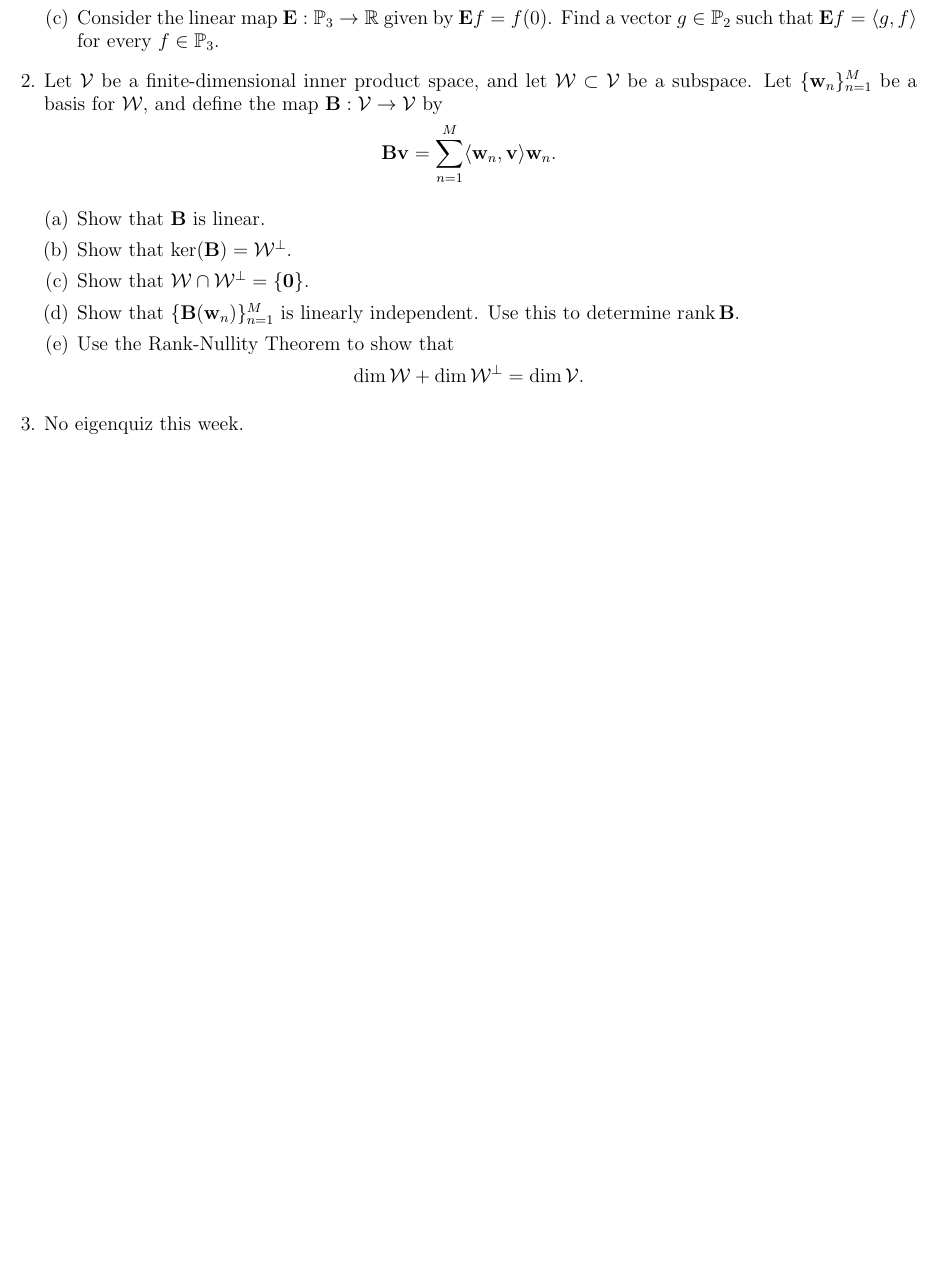
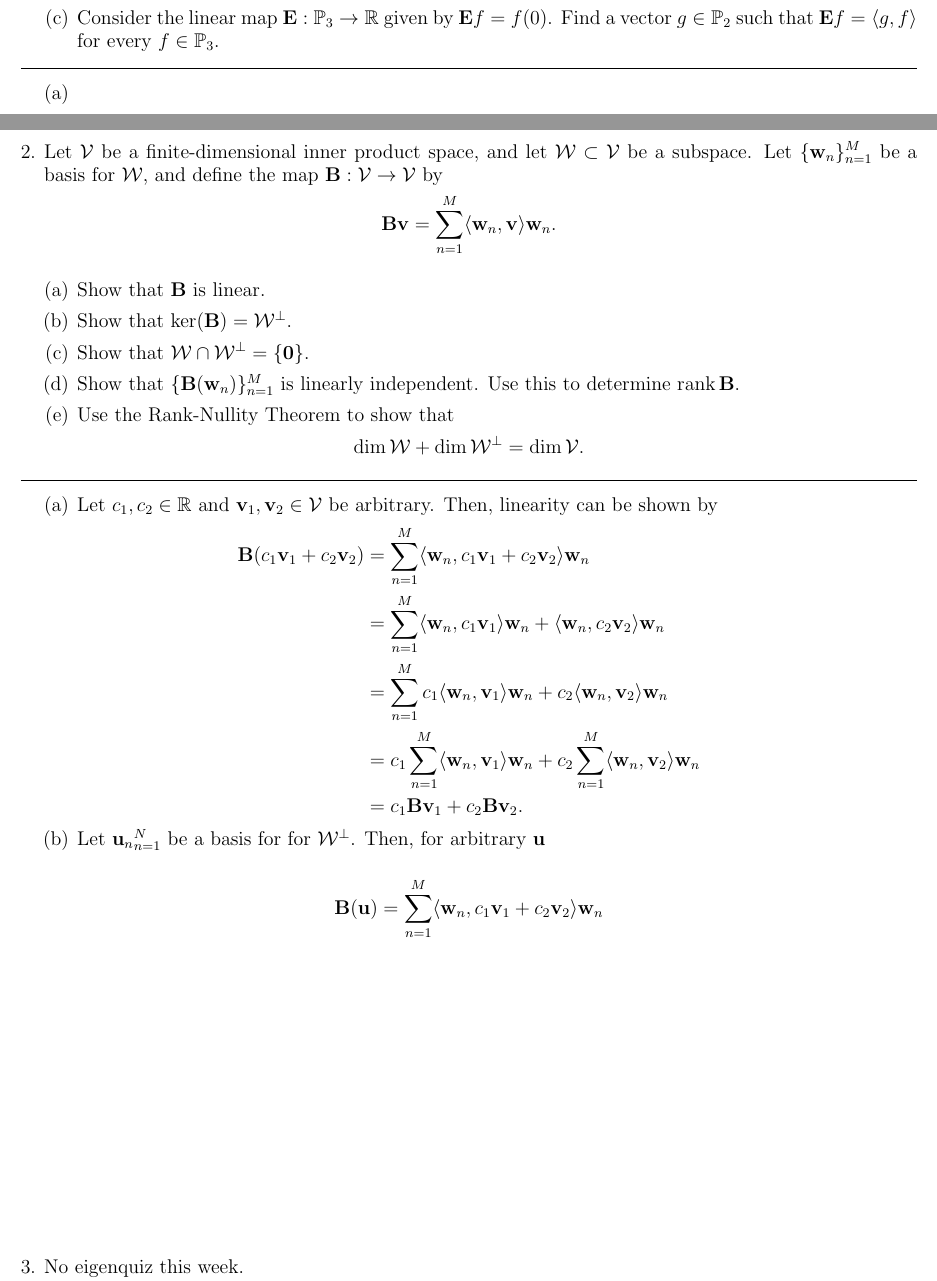
Before and after one commit to bhosley/Schoolwork, a LaTeX problem sheet (2022Q4 - Linear Algebra/HW7/HW7.tex): part of the page before the commit and two parts of pages 1 and 2 of 2 after it, the two joined at a grey line, cut so that both start at the same text, the shorter picture padded with empty space. Compiled offline with pdfLaTeX.

Commit message:
Update HW7.tex

```diff
--- a/2022Q4 - Linear Algebra/HW7/HW7.tex
+++ b/2022Q4 - Linear Algebra/HW7/HW7.tex
@@ -79,6 +79,21 @@
 
 \end{enumerate}\bigskip
 
+%%%%%%%%%%%%%%%%%%%%%%%%%%%%%%%
+%	\begin{ Question 1 }	  %
+%%%%%%%%%%%%%%%%%%%%%%%%%%%%%%%
+\hrule
+\bigskip
+\begin{enumerate}[(a)]
+	\item
+
+
+\end{enumerate}
+%%%%%%%%%%%%%%%%%%%%%%%%%%%%%%%
+%	 \end{ Question 1 }	 	  %
+%%%%%%%%%%%%%%%%%%%%%%%%%%%%%%%
+
+\clearpage
 
 \item Let \(\mathcal{V}\) be a finite-dimensional inner product space, and let \(\mathcal{W}\subset \mathcal{V}\) be a subspace. Let \(\{\mathbf{w}_{n}\}_{n=1}^{M}\) be a basis for \(\mathcal{W}\), and define the map \(\mathbf{B}:\mathcal{V}\to\mathcal{V}\) by
 \[\mathbf{B}\mathbf{v} = \sum_{n=1}^{M}\langle \mathbf{w}_{n},\mathbf{v}\rangle \mathbf{w}_{n}.\]\medskip
@@ -98,6 +113,38 @@
 
 \end{enumerate}\bigskip
 
+%%%%%%%%%%%%%%%%%%%%%%%%%%%%%%%
+%	\begin{ Question 2 }	  %
+%%%%%%%%%%%%%%%%%%%%%%%%%%%%%%%
+\hrule
+\bigskip
+\begin{enumerate}[(a)]
+\item
+Let \(c_1,c_2\in\mathbb{R}\) and \(\mathbf{v}_1,\mathbf{v}_2\in\mathcal{V}\) be arbitrary. Then, linearity can be shown by
+\begin{align*}
+	\mathbf{B}(c_1\mathbf{v}_1+c_2\mathbf{v}_2)
+	&= \sum_{n=1}^{M} \langle \mathbf{w}_n, c_1\mathbf{v}_1+c_2\mathbf{v}_2 \rangle\mathbf{w}_n \\
+	&= \sum_{n=1}^{M} \langle \mathbf{w}_n, c_1\mathbf{v}_1 \rangle\mathbf{w}_n + \langle \mathbf{w}_n,c_2\mathbf{v}_2 \rangle\mathbf{w}_n \\
+	&= \sum_{n=1}^{M} c_1\langle \mathbf{w}_n,\mathbf{v}_1 \rangle\mathbf{w}_n + c_2\langle \mathbf{w}_n,\mathbf{v}_2 \rangle\mathbf{w}_n \\
+	&=  c_1\sum_{n=1}^{M}\langle \mathbf{w}_n,\mathbf{v}_1 \rangle\mathbf{w}_n + c_2\sum_{n=1}^{M}\langle \mathbf{w}_n,\mathbf{v}_2 \rangle\mathbf{w}_n \\
+	&= c_1\mathbf{B}\mathbf{v}_1 + c_2\mathbf{B}\mathbf{v}_2 .
+\end{align*}
+
+\item
+Let \({\mathbf{u}_n}_{n=1}^N\) be a basis for for \(\mathcal{W}^\perp\). Then, for arbitrary \(\mathbf{u}\)
+
+\begin{align*}
+	\mathbf{B}(\mathbf{u})
+	&= \sum_{n=1}^{M} \langle \mathbf{w}_n, c_1\mathbf{v}_1+c_2\mathbf{v}_2 \rangle\mathbf{w}_n \\
+\end{align*}
+
+\end{enumerate}
+
+%%%%%%%%%%%%%%%%%%%%%%%%%%%%%%%
+%	 \end{ Question 2 }	 	  %
+%%%%%%%%%%%%%%%%%%%%%%%%%%%%%%%
+
+\vspace{\fill}
 \item No eigenquiz this week.
 
 \end{enumerate}
```
